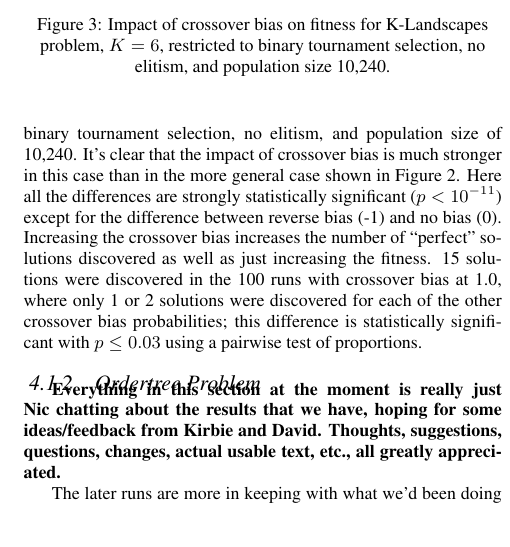
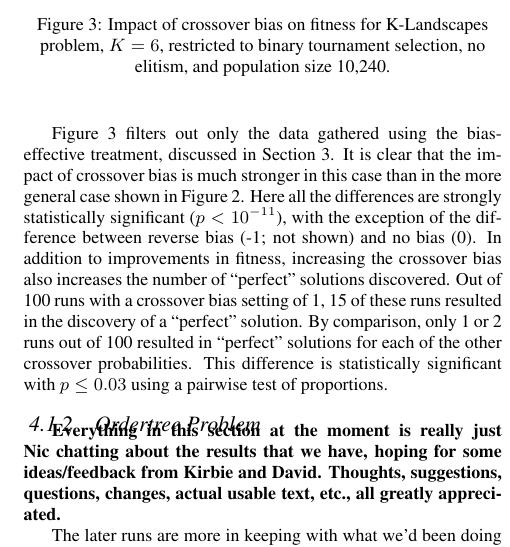
Before and after one commit to NicMcPhee/XO-bias-study, a LaTeX paper (LaTeX/Research_2015.tex): part of one column of page 3 of 9, cut so that both start at the same text. Compiled offline with pdfLaTeX.

Commit message:
Changes to Text in K-Landscapes Results Section

```diff
--- a/LaTeX/Research_2015.tex
+++ b/LaTeX/Research_2015.tex
@@ -249,13 +249,14 @@ between bias probability 0.75 and 1.0.
 \label{fig:KLandscapes6_results}
 \end{figure}
 
-Figure~\ref{fig:KLandscapes6_strong_results} shows the subset set of this information with just binary tournament
-selection, no elitism, and population size of 10,240. It's clear that the impact of crossover bias is much stronger in this
-case than in the more general case shown in Figure~\ref{fig:KLandscapes6_results}. Here all the differences are strongly
-statistically significant ($p < 10^{-11}$) except for the difference between reverse bias (-1) and no bias (0). Increasing
-the crossover bias increases the number of ``perfect'' solutions discovered as well as just increasing the fitness. 15
-solutions were discovered in the 100 runs with crossover bias at 1.0, where only 1 or 2 solutions were discovered for
-each of the other crossover bias probabilities; this difference is statistically significant with $p \leq 0.03$ using a
+Figure~\ref{fig:KLandscapes6_strong_results} filters out only the data gathered using the bias-effective treatment,
+discussed in Section~\ref{sec:Experiments}. It is clear that the impact of crossover bias is much stronger in this case
+than in the more general case shown in Figure~\ref{fig:KLandscapes6_results}. Here all the differences are strongly
+statistically significant ($p < 10^{-11}$), with the exception of the difference between reverse bias (-1; not shown)
+and no bias (0). In addition to improvements in fitness, increasing the crossover bias also increases the number of
+``perfect'' solutions discovered. Out of 100 runs with a crossover bias setting of 1, 15 of these runs resulted in the
+discovery of a ``perfect'' solution. By comparison, only 1 or 2 runs out of 100 resulted in ``perfect'' solutions for
+each of the other crossover probabilities. This difference is statistically significant with $p \leq 0.03$ using a
 pairwise test of proportions.
 
 \begin{figure}
```
Also changed, not shown: LaTeX/Research_2015.tex (16 more changed lines).
